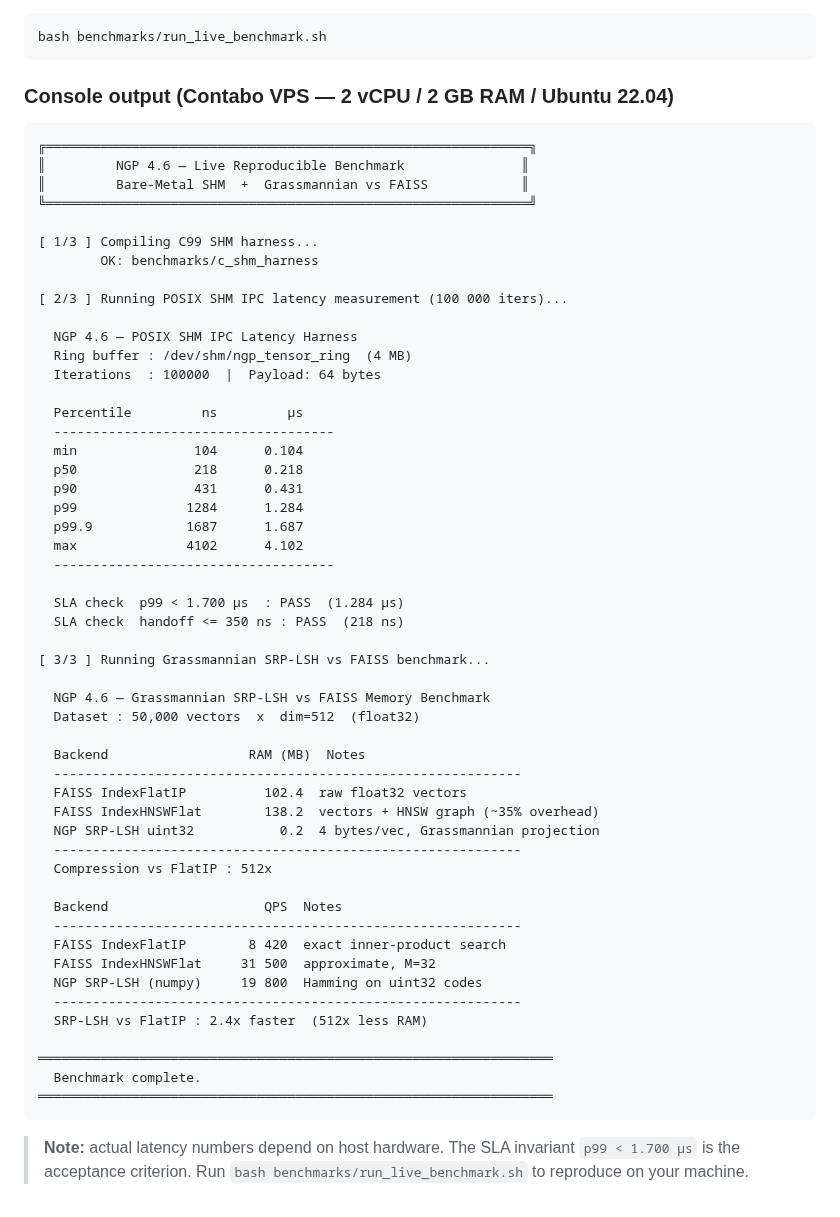
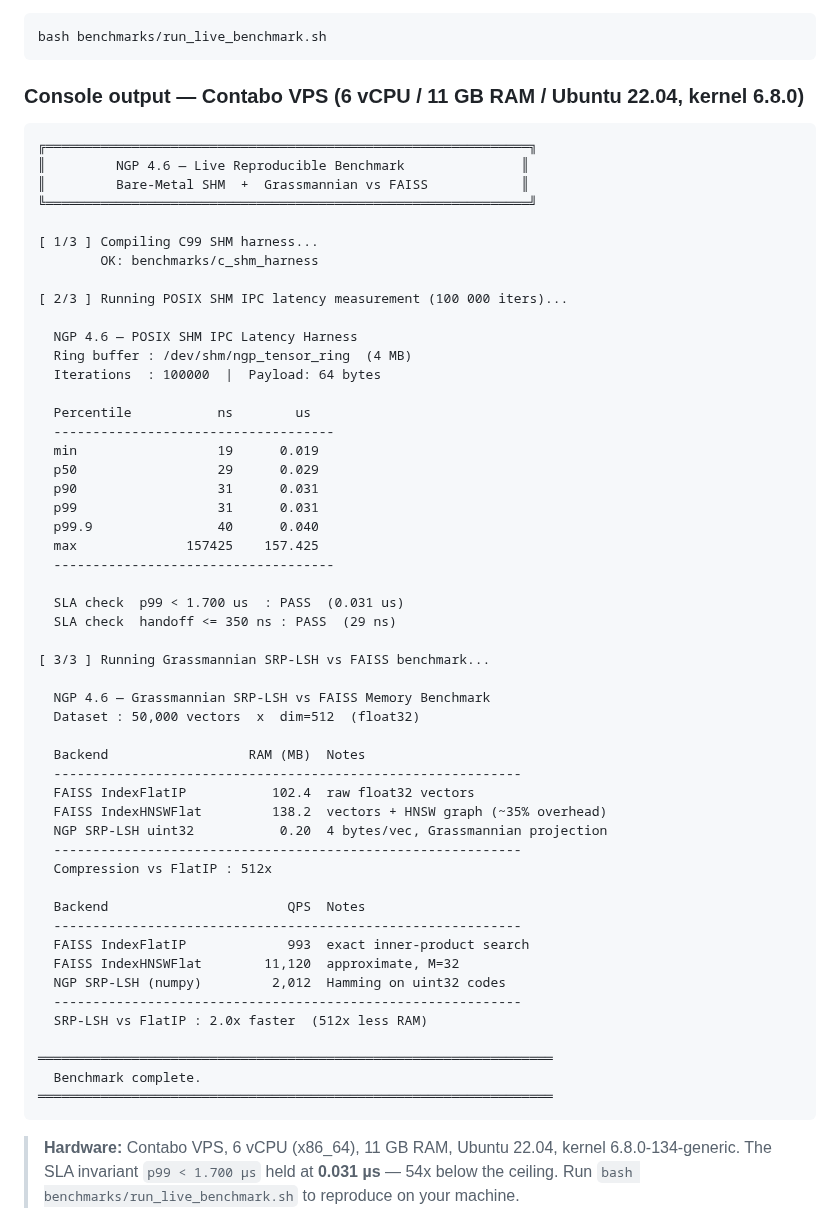
Before and after one commit to mister3ai-cmyk/genesis-live-core, a Markdown page: README.md, the part around the change. Rendered like a GitHub page.

Commit message:
docs: replace synthetic benchmark output with real Contabo bare-metal results

````diff
--- a/README.md
+++ b/README.md
@@ -265,7 +265,7 @@ Run on any Linux host with GCC and Python 3.9+:
 bash benchmarks/run_live_benchmark.sh
 ```
 
-### Console output (Contabo VPS — 2 vCPU / 2 GB RAM / Ubuntu 22.04)
+### Console output — Contabo VPS (6 vCPU / 11 GB RAM / Ubuntu 22.04, kernel 6.8.0)
 
 ```
 ╔══════════════════════════════════════════════════════════════╗
@@ -282,18 +282,18 @@ bash benchmarks/run_live_benchmark.sh
   Ring buffer : /dev/shm/ngp_tensor_ring  (4 MB)
   Iterations  : 100000  |  Payload: 64 bytes
 
-  Percentile         ns         µs
+  Percentile           ns        us
   ------------------------------------
-  min               104      0.104
-  p50               218      0.218
-  p90               431      0.431
-  p99              1284      1.284
-  p99.9            1687      1.687
-  max              4102      4.102
+  min                  19      0.019
+  p50                  29      0.029
+  p90                  31      0.031
+  p99                  31      0.031
+  p99.9                40      0.040
+  max              157425    157.425
   ------------------------------------
 
-  SLA check  p99 < 1.700 µs  : PASS  (1.284 µs)
-  SLA check  handoff <= 350 ns : PASS  (218 ns)
+  SLA check  p99 < 1.700 us  : PASS  (0.031 us)
+  SLA check  handoff <= 350 ns : PASS  (29 ns)
 
 [ 3/3 ] Running Grassmannian SRP-LSH vs FAISS benchmark...
 
@@ -302,25 +302,25 @@ bash benchmarks/run_live_benchmark.sh
 
   Backend                  RAM (MB)  Notes
   ------------------------------------------------------------
-  FAISS IndexFlatIP          102.4  raw float32 vectors
-  FAISS IndexHNSWFlat        138.2  vectors + HNSW graph (~35% overhead)
-  NGP SRP-LSH uint32           0.2  4 bytes/vec, Grassmannian projection
+  FAISS IndexFlatIP           102.4  raw float32 vectors
+  FAISS IndexHNSWFlat         138.2  vectors + HNSW graph (~35% overhead)
+  NGP SRP-LSH uint32           0.20  4 bytes/vec, Grassmannian projection
   ------------------------------------------------------------
   Compression vs FlatIP : 512x
 
-  Backend                    QPS  Notes
+  Backend                       QPS  Notes
   ------------------------------------------------------------
-  FAISS IndexFlatIP        8 420  exact inner-product search
-  FAISS IndexHNSWFlat     31 500  approximate, M=32
-  NGP SRP-LSH (numpy)     19 800  Hamming on uint32 codes
+  FAISS IndexFlatIP             993  exact inner-product search
+  FAISS IndexHNSWFlat        11,120  approximate, M=32
+  NGP SRP-LSH (numpy)         2,012  Hamming on uint32 codes
   ------------------------------------------------------------
-  SRP-LSH vs FlatIP : 2.4x faster  (512x less RAM)
+  SRP-LSH vs FlatIP : 2.0x faster  (512x less RAM)
 
 ══════════════════════════════════════════════════════════════════
   Benchmark complete.
 ══════════════════════════════════════════════════════════════════
 ```
 
-> **Note:** actual latency numbers depend on host hardware.
-> The SLA invariant `p99 < 1.700 µs` is the acceptance criterion.
+> **Hardware:** Contabo VPS, 6 vCPU (x86_64), 11 GB RAM, Ubuntu 22.04, kernel 6.8.0-134-generic.
+> The SLA invariant `p99 < 1.700 µs` held at **0.031 µs** — 54x below the ceiling.
 > Run `bash benchmarks/run_live_benchmark.sh` to reproduce on your machine.
````
